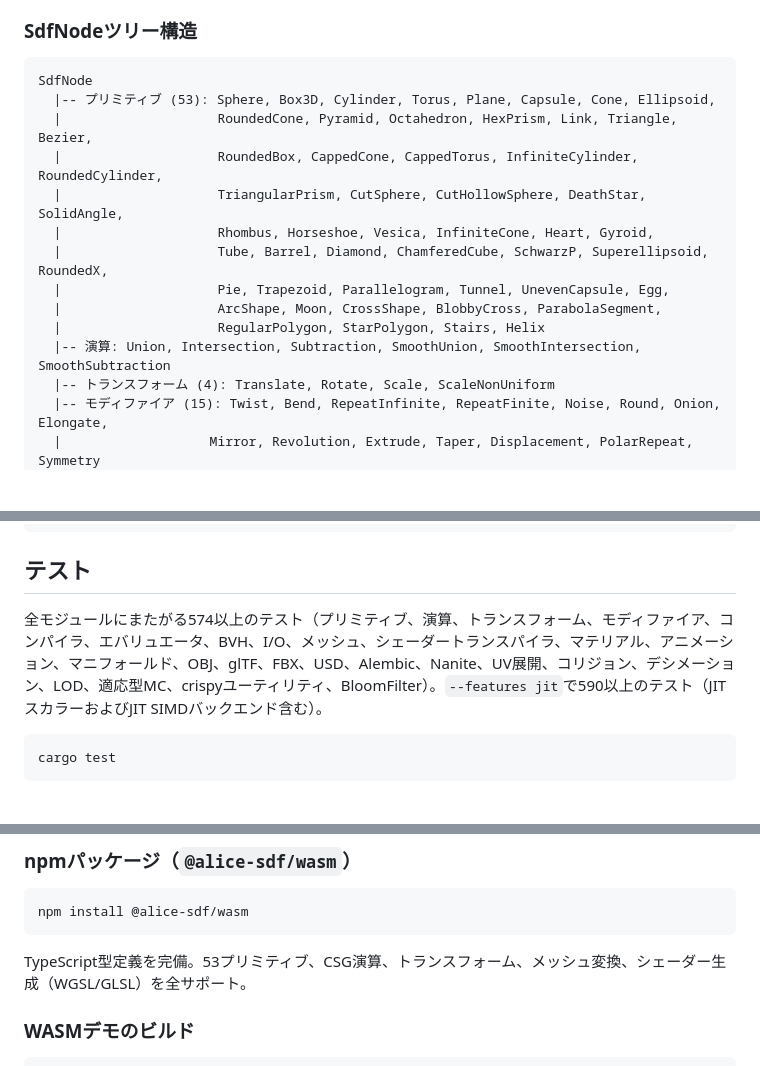
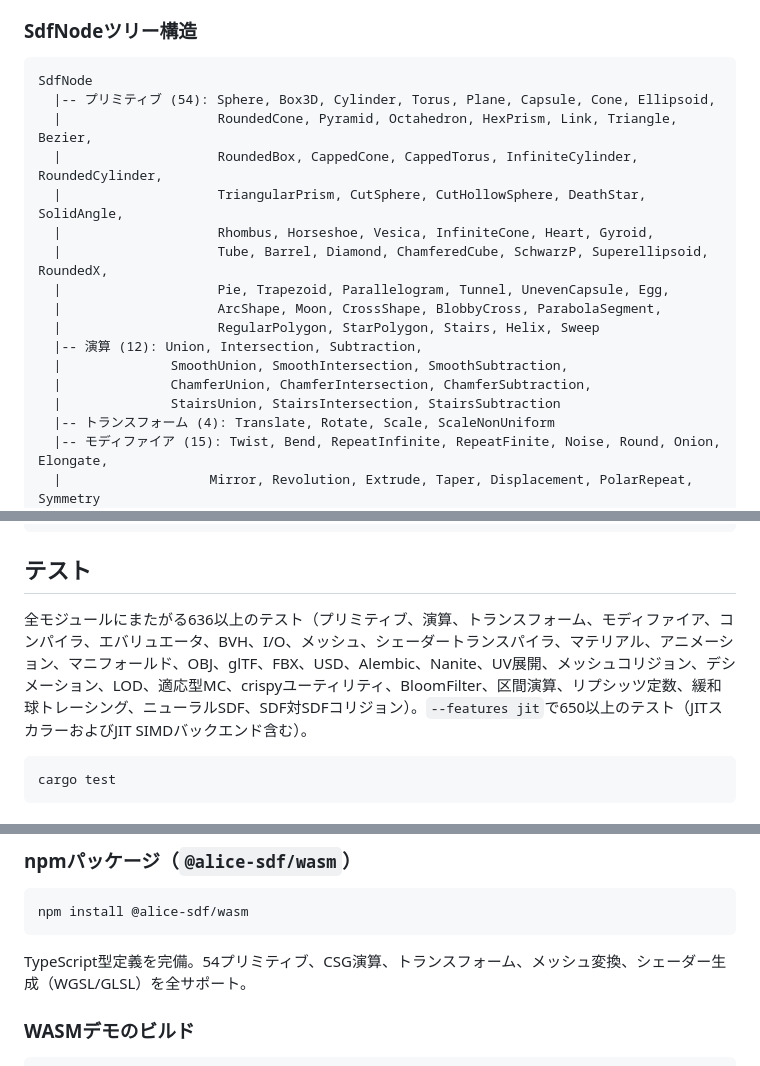
Before and after one commit to ext-sakamoro/ALICE-SDF, a Markdown page: README_JP.md, 3 parts joined by grey strips. Rendered like a GitHub page; blank space fills up the shorter version.

````diff
--- a/README_JP.md
+++ b/README_JP.md
@@ -256,7 +261,7 @@ SDFは任意の点から表面までの最短距離を返します:
 
 ```
 SdfNode
-  |-- プリミティブ (53): Sphere, Box3D, Cylinder, Torus, Plane, Capsule, Cone, Ellipsoid,
+  |-- プリミティブ (54): Sphere, Box3D, Cylinder, Torus, Plane, Capsule, Cone, Ellipsoid,
   |                    RoundedCone, Pyramid, Octahedron, HexPrism, Link, Triangle, Bezier,
   |                    RoundedBox, CappedCone, CappedTorus, InfiniteCylinder, RoundedCylinder,
   |                    TriangularPrism, CutSphere, CutHollowSphere, DeathStar, SolidAngle,
@@ -264,8 +269,11 @@ SdfNode
   |                    Tube, Barrel, Diamond, ChamferedCube, SchwarzP, Superellipsoid, RoundedX,
   |                    Pie, Trapezoid, Parallelogram, Tunnel, UnevenCapsule, Egg,
   |                    ArcShape, Moon, CrossShape, BlobbyCross, ParabolaSegment,
-  |                    RegularPolygon, StarPolygon, Stairs, Helix
-  |-- 演算: Union, Intersection, Subtraction, SmoothUnion, SmoothIntersection, SmoothSubtraction
+  |                    RegularPolygon, StarPolygon, Stairs, Helix, Sweep
+  |-- 演算 (12): Union, Intersection, Subtraction,
+  |              SmoothUnion, SmoothIntersection, SmoothSubtraction,
+  |              ChamferUnion, ChamferIntersection, ChamferSubtraction,
+  |              StairsUnion, StairsIntersection, StairsSubtraction
   |-- トランスフォーム (4): Translate, Rotate, Scale, ScaleNonUniform
   |-- モディファイア (15): Twist, Bend, RepeatInfinite, RepeatFinite, Noise, Round, Onion, Elongate,
   |                   Mirror, Revolution, Extrude, Taper, Displacement, PolarRepeat, Symmetry
@@ -797,7 +907,7 @@ cargo build --features "all-shaders,jit"  # 全部入り
 
 ## テスト
 
-全モジュールにまたがる574以上のテスト（プリミティブ、演算、トランスフォーム、モディファイア、コンパイラ、エバリュエータ、BVH、I/O、メッシュ、シェーダートランスパイラ、マテリアル、アニメーション、マニフォールド、OBJ、glTF、FBX、USD、Alembic、Nanite、UV展開、コリジョン、デシメーション、LOD、適応型MC、crispyユーティリティ、BloomFilter）。`--features jit`で590以上のテスト（JITスカラーおよびJIT SIMDバックエンド含む）。
+全モジュールにまたがる636以上のテスト（プリミティブ、演算、トランスフォーム、モディファイア、コンパイラ、エバリュエータ、BVH、I/O、メッシュ、シェーダートランスパイラ、マテリアル、アニメーション、マニフォールド、OBJ、glTF、FBX、USD、Alembic、Nanite、UV展開、メッシュコリジョン、デシメーション、LOD、適応型MC、crispyユーティリティ、BloomFilter、区間演算、リプシッツ定数、緩和球トレーシング、ニューラルSDF、SDF対SDFコリジョン）。`--features jit`で650以上のテスト（JITスカラーおよびJIT SIMDバックエンド含む）。
 
 ```bash
 cargo test
@@ -979,7 +1089,7 @@ ALICE-SDFはWebAssemblyでブラウザ上で動作し、WebGPU/Canvas2Dをサポ
 npm install @alice-sdf/wasm
 ```
 
-TypeScript型定義を完備。53プリミティブ、CSG演算、トランスフォーム、メッシュ変換、シェーダー生成（WGSL/GLSL）を全サポート。
+TypeScript型定義を完備。54プリミティブ、CSG演算、トランスフォーム、メッシュ変換、シェーダー生成（WGSL/GLSL）を全サポート。
 
 ### WASMデモのビルド
 
````
Also changed, not shown: other parts of README_JP.md (+111 -4 lines).
